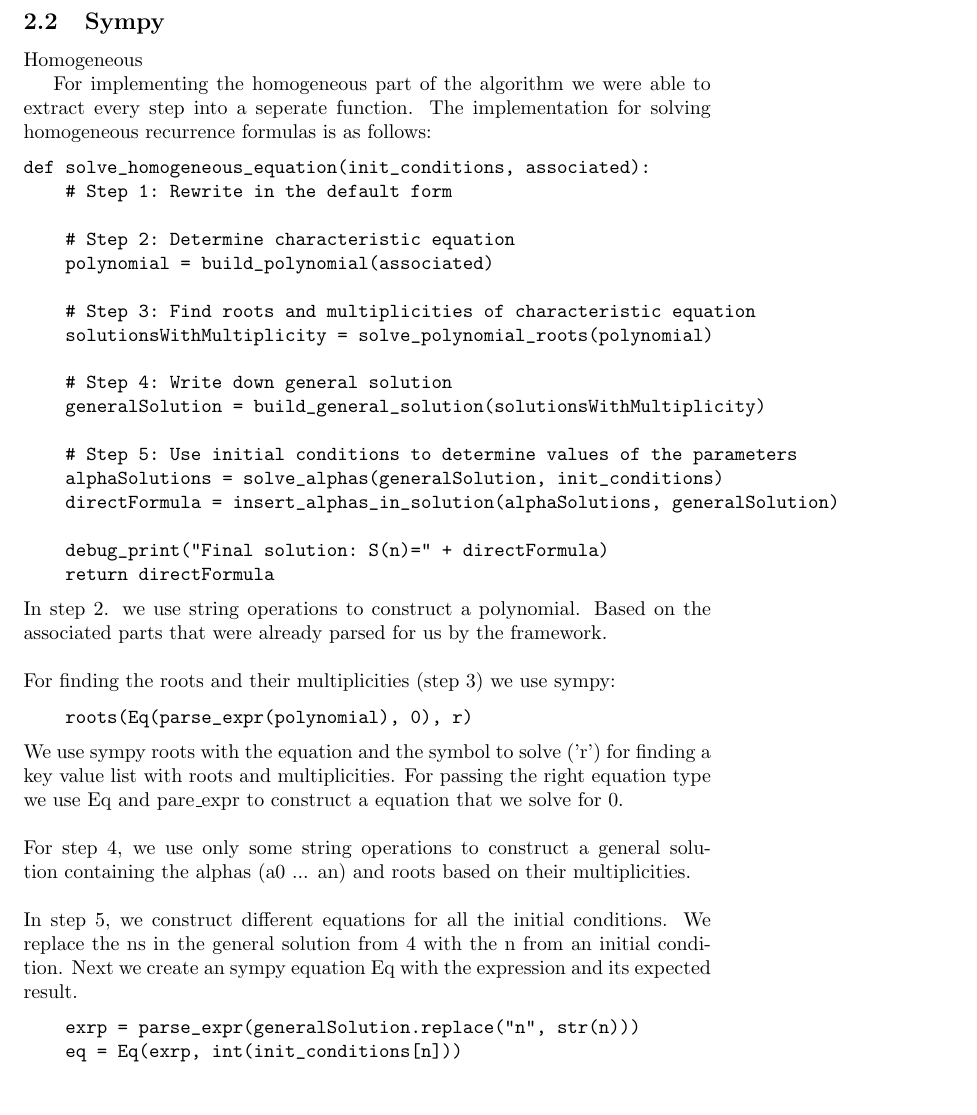
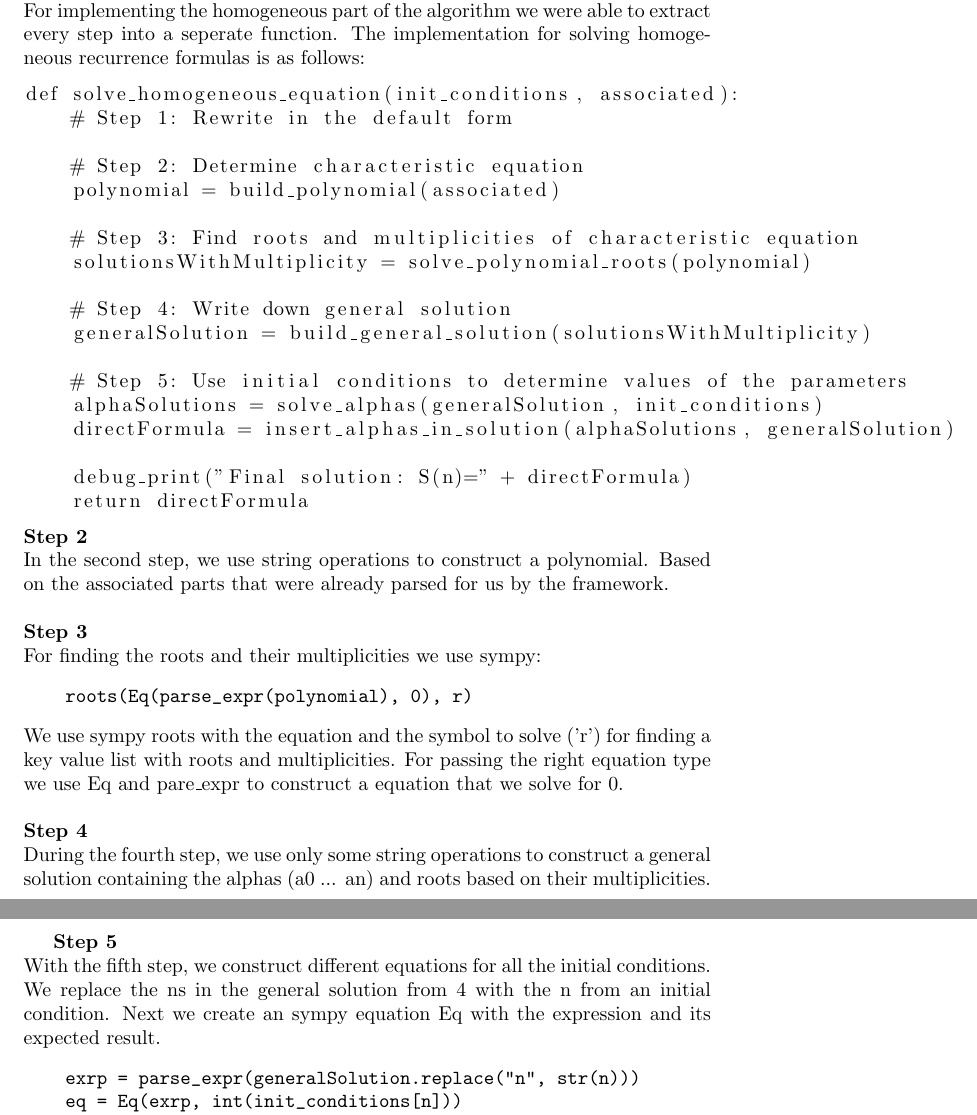
Before and after one commit to TonyApD/RU-DS-ComputerAssignment, a LaTeX document (Documentation/Documentation_DS_Practical.tex): part of page 2 of 3 before the commit and two parts of pages 2 and 3 of 4 after it, the two joined at a grey line, cut at the place of the change, the shorter picture padded with empty space. Compiled offline with pdfLaTeX.

Commit message:
Bit of templating and reporting

```diff
--- a/report.tex
+++ b/Documentation/Documentation_DS_Practical.tex
@@ -37,10 +37,11 @@ We had to implement the parsing of the F(n) our self, after the associated homog
 \newpage
 
 \subsection{Sympy}
-Homogeneous
-
+Homogeneous\\
+\newline
+\textbf{Step 1} \\
 For implementing the homogeneous part of the algorithm we were able to extract every step into a seperate function. The implementation for solving homogeneous recurrence formulas is as follows:
-\begin{verbatim}
+\begin{lstlisting}
 def solve_homogeneous_equation(init_conditions, associated):
     # Step 1: Rewrite in the default form
 
@@ -59,18 +60,23 @@ def solve_homogeneous_equation(init_conditions, associated):
 
     debug_print("Final solution: S(n)=" + directFormula)
     return directFormula
-\end{verbatim}
-In step 2. we use string operations to construct a polynomial. Based on the associated parts that were already parsed for us by the framework.\\
+\end{lstlisting}
+\textbf{Step 2}\\
+In the second step, we use string operations to construct a polynomial. Based on the associated parts that were already parsed for us by the framework.\\
 \\
-For finding the roots and their multiplicities (step 3) we use sympy:
+\textbf{Step 3}\\
+For finding the roots and their multiplicities we use sympy:
 \begin{verbatim}
     roots(Eq(parse_expr(polynomial), 0), r)
 \end{verbatim}
 We use sympy roots with the equation and the symbol to solve ('r') for finding a key value list with roots and multiplicities. For passing the right equation type we use Eq and pare\_expr to construct a equation that we solve for 0.\\
 \\
-For step 4, we use only some string operations to construct a general solution containing the alphas (a0 ... an) and roots based on their multiplicities.\\
+\textbf{Step 4}\\
+During the fourth step, we use only some string operations to construct a general solution containing the alphas (a0 ... an) and roots based on their multiplicities.\\
 \\
-In step 5, we construct different equations for all the initial conditions. We replace the ns in the general solution from 4 with the n from an initial condition. Next we create an sympy equation Eq with the expression and its expected result.
+\newpage
+\textbf{Step 5}\\
+With the fifth step, we construct different equations for all the initial conditions. We replace the ns in the general solution from 4 with the n from an initial condition. Next we create an sympy equation Eq with the expression and its expected result.
 \begin{verbatim}
     exrp = parse_expr(generalSolution.replace("n", str(n)))
     eq = Eq(exrp, int(init_conditions[n]))
```
Also changed, not shown: Documentation/Documentation_DS_Practical.pdf (added), Documentation/ds-computer-assignment.pdf (renamed from Documents/ds-computer-assignment.pdf), Documentation/Documentation_DS_Practical.tex (4 more changed lines).
